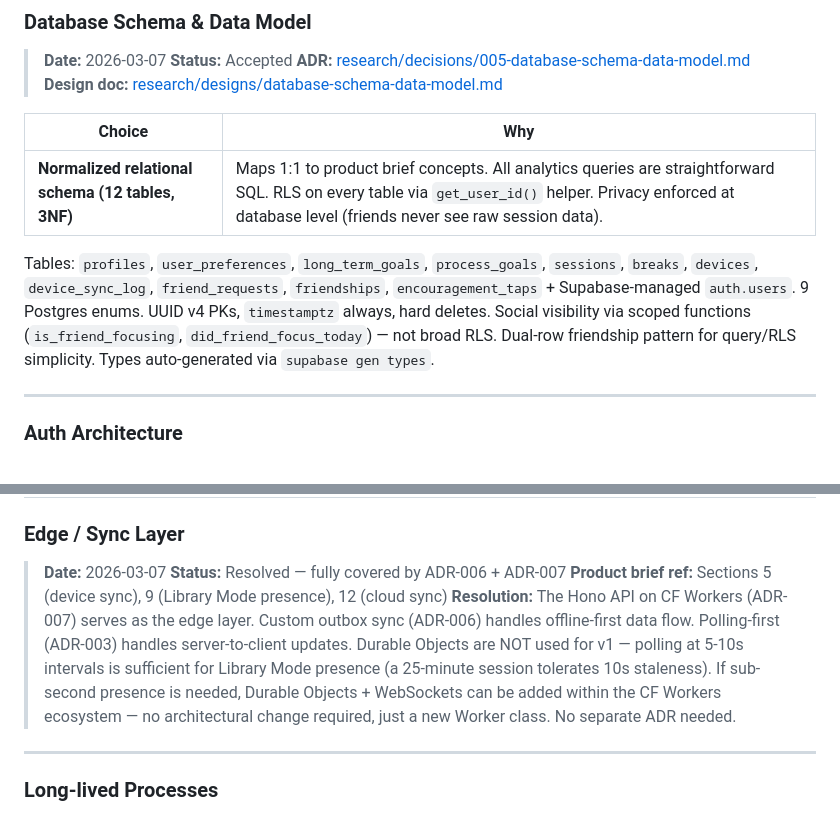
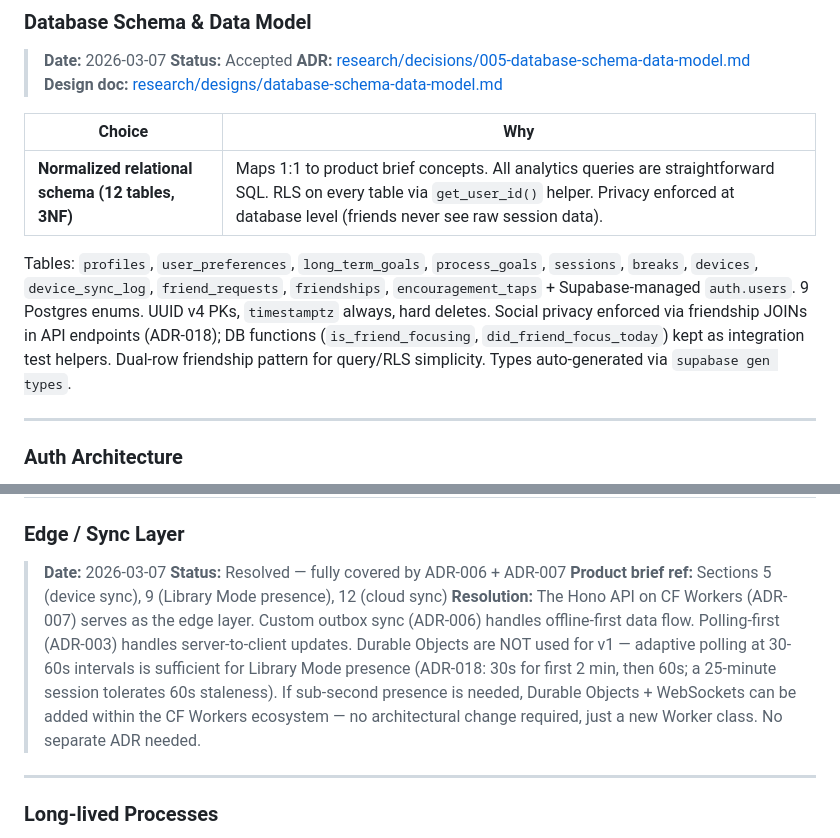
Before and after one commit to krishx02/PomoFocus, a Markdown page: technical-design-decisions.md, 2 parts joined by grey strips. Drawn GitHub-style.

```diff
--- a/technical-design-decisions.md
+++ b/technical-design-decisions.md
@@ -194,7 +194,7 @@ Cross-language type sync: Postgres schema → TS + Swift via `supabase gen types
 |--------|-----|
 | **Normalized relational schema (12 tables, 3NF)** | Maps 1:1 to product brief concepts. All analytics queries are straightforward SQL. RLS on every table via `get_user_id()` helper. Privacy enforced at database level (friends never see raw session data). |
 
-Tables: `profiles`, `user_preferences`, `long_term_goals`, `process_goals`, `sessions`, `breaks`, `devices`, `device_sync_log`, `friend_requests`, `friendships`, `encouragement_taps` + Supabase-managed `auth.users`. 9 Postgres enums. UUID v4 PKs, `timestamptz` always, hard deletes. Social visibility via scoped functions (`is_friend_focusing`, `did_friend_focus_today`) — not broad RLS. Dual-row friendship pattern for query/RLS simplicity. Types auto-generated via `supabase gen types`.
+Tables: `profiles`, `user_preferences`, `long_term_goals`, `process_goals`, `sessions`, `breaks`, `devices`, `device_sync_log`, `friend_requests`, `friendships`, `encouragement_taps` + Supabase-managed `auth.users`. 9 Postgres enums. UUID v4 PKs, `timestamptz` always, hard deletes. Social privacy enforced via friendship JOINs in API endpoints (ADR-018); DB functions (`is_friend_focusing`, `did_friend_focus_today`) kept as integration test helpers. Dual-row friendship pattern for query/RLS simplicity. Types auto-generated via `supabase gen types`.
 
 ---
 
@@ -297,7 +297,7 @@ Architecture: outbox queue (client -> server) + polling pull (server -> client,
 > **Date:** 2026-03-07
 > **Status:** Resolved — fully covered by ADR-006 + ADR-007
 > **Product brief ref:** Sections 5 (device sync), 9 (Library Mode presence), 12 (cloud sync)
-> **Resolution:** The Hono API on CF Workers (ADR-007) serves as the edge layer. Custom outbox sync (ADR-006) handles offline-first data flow. Polling-first (ADR-003) handles server-to-client updates. Durable Objects are NOT used for v1 — polling at 5-10s intervals is sufficient for Library Mode presence (a 25-minute session tolerates 10s staleness). If sub-second presence is needed, Durable Objects + WebSockets can be added within the CF Workers ecosystem — no architectural change required, just a new Worker class. No separate ADR needed.
+> **Resolution:** The Hono API on CF Workers (ADR-007) serves as the edge layer. Custom outbox sync (ADR-006) handles offline-first data flow. Polling-first (ADR-003) handles server-to-client updates. Durable Objects are NOT used for v1 — adaptive polling at 30-60s intervals is sufficient for Library Mode presence (ADR-018: 30s for first 2 min, then 60s; a 25-minute session tolerates 60s staleness). If sub-second presence is needed, Durable Objects + WebSockets can be added within the CF Workers ecosystem — no architectural change required, just a new Worker class. No separate ADR needed.
 
 ---
 
```
Also changed, not shown: research/decisions/018-social-features-architecture.md (+1 -1 lines), research/designs/social-features-architecture.md (+2 -2 lines).
